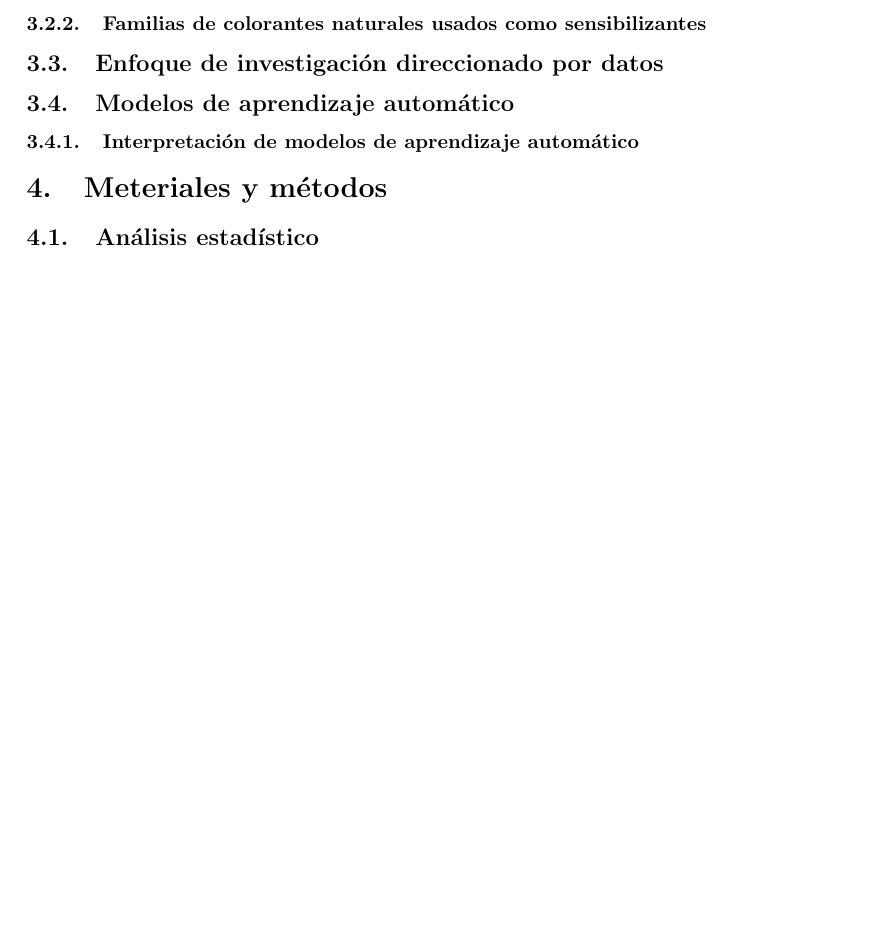
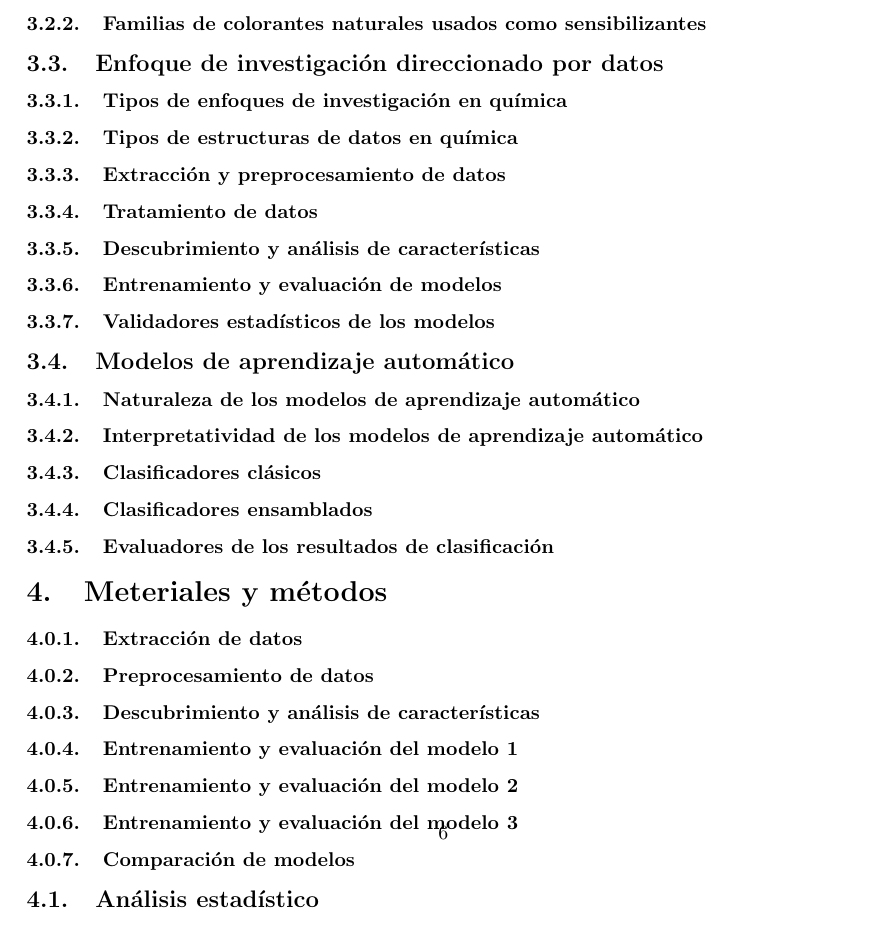
Before and after one commit to danjoshuasg/TESIS_CHEMISTRY, a LaTeX paper (main.tex): part of page 7 of 9, cut so that both start at the same text, the shorter picture padded with empty space. Compiled offline with pdfLaTeX.

Commit message:
update 200922.2

```diff
--- a/main.tex
+++ b/main.tex
@@ -134,13 +134,34 @@
 
     \subsection{Enfoque de investigación direccionado por datos}
 
+    \subsubsection{Tipos de enfoques de investigación en química}
+    \subsubsection{Tipos de estructuras de datos en química}
+    \subsubsection{Extracción y preprocesamiento de datos}
+    \subsubsection{Tratamiento de datos}
+    \subsubsection{Descubrimiento y análisis de características}
+    \subsubsection{Entrenamiento y evaluación de modelos}
+    \subsubsection{Validadores estadísticos de los modelos}
+
+
     \subsection{Modelos de aprendizaje automático}
-    \subsubsection{Interpretación de modelos de aprendizaje automático}
+    \subsubsection{Naturaleza de los modelos de aprendizaje automático}
+    \subsubsection{Interpretatividad de los modelos de aprendizaje automático}
+    \subsubsection{Clasificadores clásicos}
+    \subsubsection{Clasificadores ensamblados}
+    \subsubsection{Evaluadores de los resultados de clasificación}
+
     \input{lib/MarcoTeorico/CSST.tex}
     \input{lib/MarcoTeorico/DataDriven.tex}
 
     %%%%%%%%%%%%%%%%%%%%%%%%%%%%%%%%%%%%%%%%%%%
     \section{Meteriales y métodos}
+    \subsubsection{Extracción de datos}
+    \subsubsection{Preprocesamiento de datos}
+    \subsubsection{Descubrimiento y análisis de características}
+    \subsubsection{Entrenamiento y evaluación del modelo 1}
+    \subsubsection{Entrenamiento y evaluación del modelo 2}
+    \subsubsection{Entrenamiento y evaluación del modelo 3}
+    \subsubsection{Comparación de modelos}
     \input{lib/Metodologia/Metodologia.tex}
 
     %%%%%%%%%%%%%%%%%%%%%%%%%%%%%%%%%%%%%%%%%%%
```
